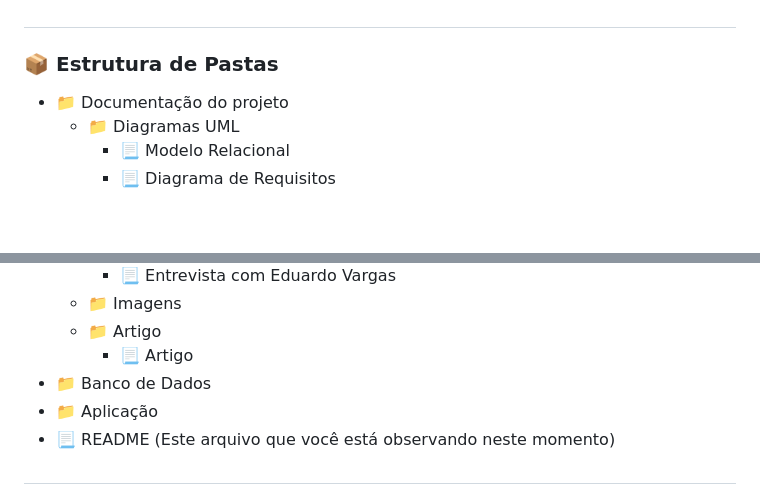
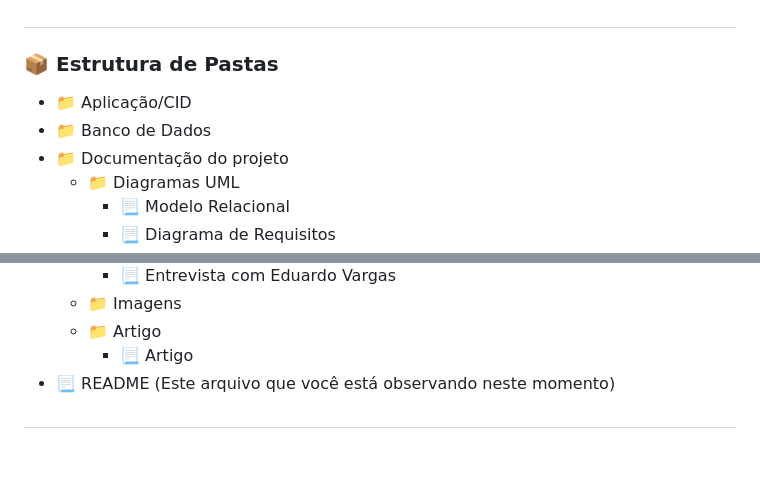
Before and after one commit to ManelSMO/cidProject, a Markdown page: README.md, 2 parts joined by grey strips. Drawn GitHub-style; blank space fills up the shorter version.

Commit message:
Update README.md
Ajustando as pastas e tentando ajustar o caminho das imagens

```diff
--- a/README.md
+++ b/README.md
@@ -47,6 +47,8 @@ O sistema visa agilizar o processo de comunicação com as autoridades e garanti
 #
 
 ### 📦 Estrutura de Pastas
+- 📁 Aplicação/CID
+- 📁 Banco de Dados
 - 📁 Documentação do projeto
     - 📁 Diagramas UML
         - 📃 Modelo Relacional
@@ -63,8 +65,6 @@ O sistema visa agilizar o processo de comunicação com as autoridades e garanti
     - 📁 Imagens
     - 📁 Artigo
         - 📃 Artigo
-- 📁 Banco de Dados
-- 📁 Aplicação
 - 📃 README (Este arquivo que você está observando neste momento)
 #
 
```
Also changed, not shown: other parts of README.md (+7 -7 lines).
